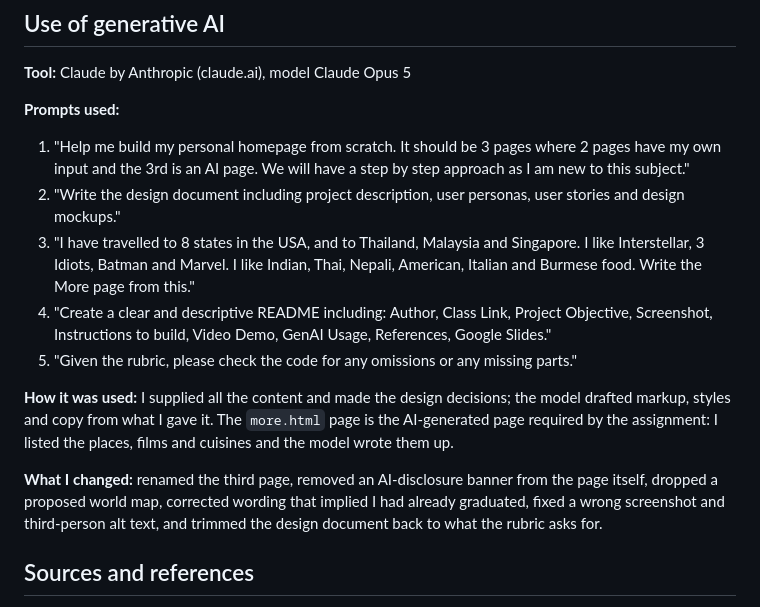
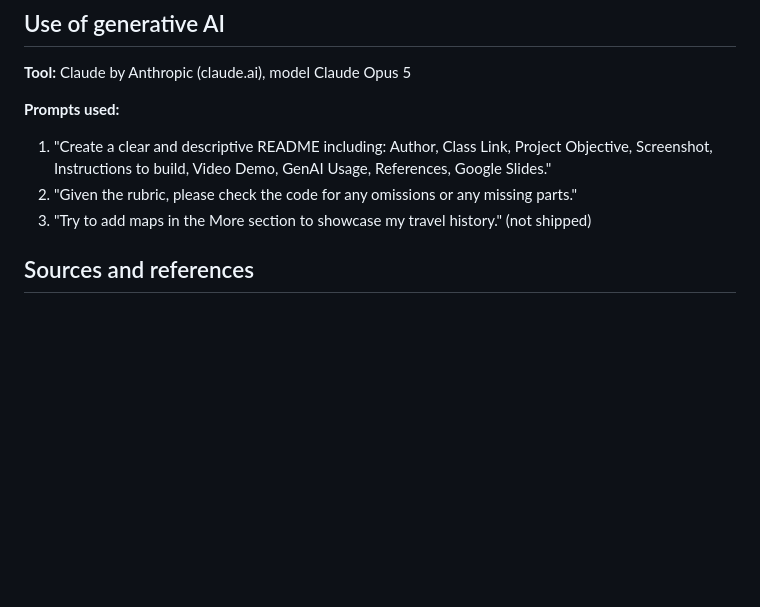
Before and after one commit to Aaryan0111/project-1-my-homepage, a Markdown page: README.md, the part around the change. GitHub-like rendering; blank space fills up the shorter version.

```diff
--- a/README.md
+++ b/README.md
@@ -133,21 +133,9 @@ mockups — is at [`docs/DESIGN.md`](docs/DESIGN.md).
 
 **Prompts used:**
 
-1. "Help me build my personal homepage from scratch. It should be 3 pages where 2 pages have my own input and the 3rd is an AI page. We will have a step by step approach as I am new to this subject."
-2. "Write the design document including project description, user personas, user stories and design mockups."
-3. "I have travelled to 8 states in the USA, and to Thailand, Malaysia and Singapore. I like Interstellar, 3 Idiots, Batman and Marvel. I like Indian, Thai, Nepali, American, Italian and Burmese food. Write the More page from this."
-4. "Create a clear and descriptive README including: Author, Class Link, Project Objective, Screenshot, Instructions to build, Video Demo, GenAI Usage, References, Google Slides."
-5. "Given the rubric, please check the code for any omissions or any missing parts."
-
-**How it was used:** I supplied all the content and made the design decisions;
-the model drafted markup, styles and copy from what I gave it. The `more.html`
-page is the AI-generated page required by the assignment: I listed the places,
-films and cuisines and the model wrote them up.
-
-**What I changed:** renamed the third page, removed an AI-disclosure banner from
-the page itself, dropped a proposed world map, corrected wording that implied I
-had already graduated, fixed a wrong screenshot and third-person alt text, and
-trimmed the design document back to what the rubric asks for.
+1. "Create a clear and descriptive README including: Author, Class Link, Project Objective, Screenshot, Instructions to build, Video Demo, GenAI Usage, References, Google Slides."
+2. "Given the rubric, please check the code for any omissions or any missing parts."
+3. "Try to add maps in the More section to showcase my travel history." (not shipped)
 
 ## Sources and references
 
```
